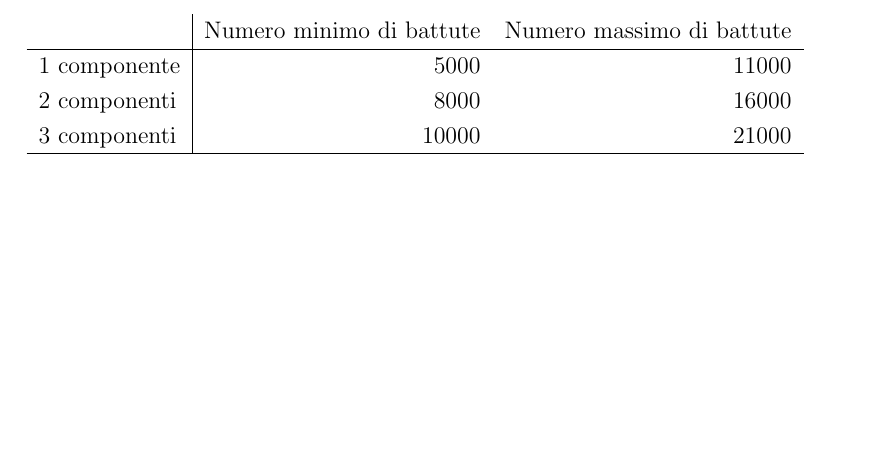
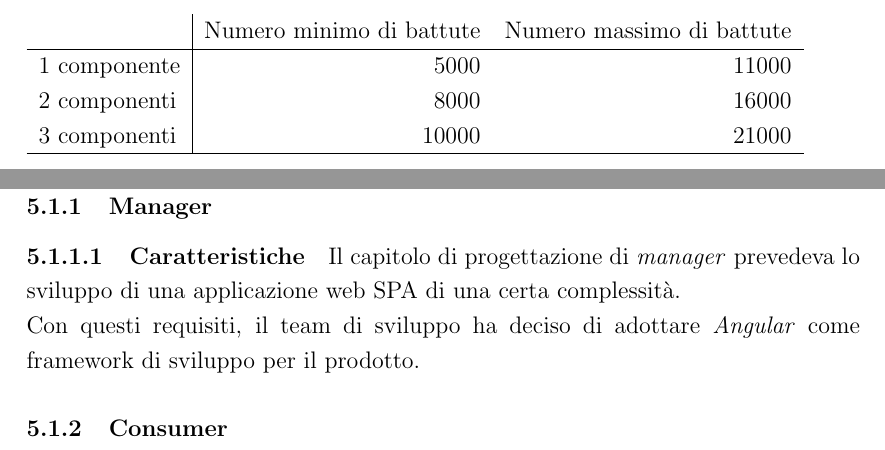
Before and after one commit to Luxor001/sctm1617-smart-public-restroom, a LaTeX document (report/report.tex): part of page 31 of 37 before the commit and two parts of pages 31 and 32 of 39 after it, the two joined at a grey line, cut so that both start at the same text, the shorter picture padded with empty space. Compiled offline with pdfLaTeX.

Commit message:
piccoli avanzamenti

```diff
--- a/report/report.tex
+++ b/report/report.tex
@@ -437,5 +437,10 @@ Vincoli circa la lunghezza della sezione (escluse didascalie, tabelle, testo nel
  3 componenti & 10000 & 21000 \\
  \hline
 \end{tabular}
-
-
+\newpage
+\subsection{Implementazione parte locale}
+\subsubsection{Manager}
+\paragraph{Caratteristiche}
+Il capitolo di progettazione di \textit{manager }prevedeva lo sviluppo di una applicazione web SPA di una certa complessità.\\
+Con questi requisiti, il team di sviluppo ha deciso di adottare \textit{Angular} come framework di sviluppo per il prodotto.
+\subsubsection{Consumer}
```
Also changed, not shown: report/report.tex (7 more changed lines).
